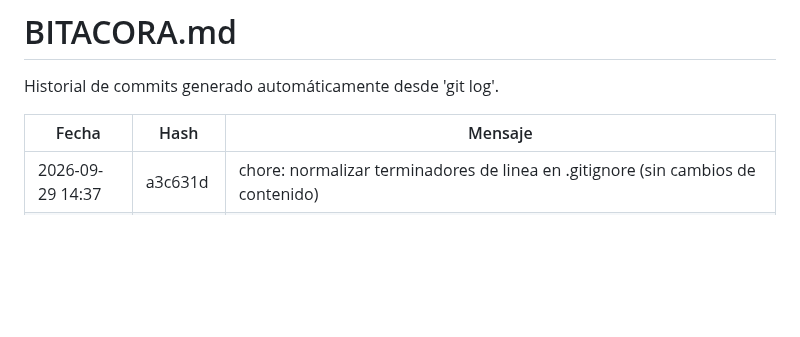
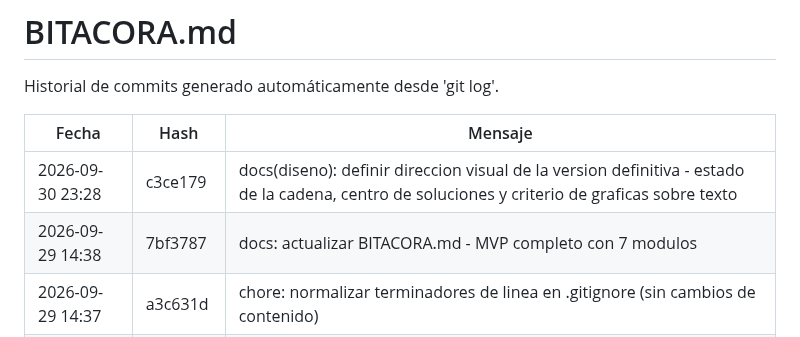
Before and after one commit to Jhatdzarhy/G19X-TESOEM-PJPG-877-ACADEMIC, a Markdown page: docs/BITACORA.md, the part around the change. GitHub-like rendering; blank space fills up the shorter version.

Commit message:
docs: actualizar BITACORA.md - decision de diseno de la version definitiva

```diff
--- a/docs/BITACORA.md
+++ b/docs/BITACORA.md
@@ -4,6 +4,8 @@ Historial de commits generado automáticamente desde 'git log'.
 
 | Fecha | Hash | Mensaje |
 |---|---|---|
+| 2026-09-30 23:28 | c3ce179 | docs(diseno): definir direccion visual de la version definitiva - estado de la cadena, centro de soluciones y criterio de graficas sobre texto |
+| 2026-09-29 14:38 | 7bf3787 | docs: actualizar BITACORA.md - MVP completo con 7 modulos |
 | 2026-09-29 14:37 | a3c631d | chore: normalizar terminadores de linea en .gitignore (sin cambios de contenido) |
 | 2026-09-29 14:34 | 3a9eb43 | feat(dashboard): agregar modulo de IA - Indice de Riesgo de Proveedor - 7 modulos del PDR cubiertos, MVP completo |
 | 2026-09-29 14:19 | 174bd0a | docs: actualizar BITACORA.md - dashboard con 6 modulos funcionales, MVP muy solido |
```
